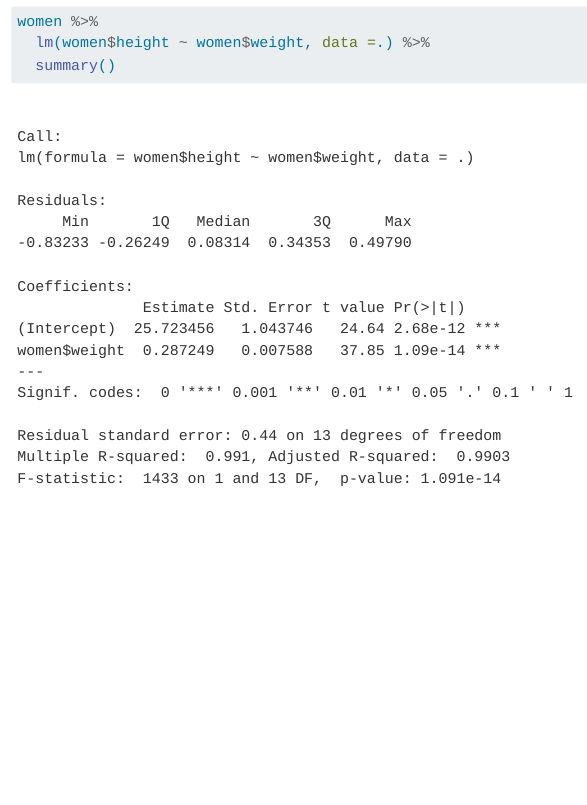
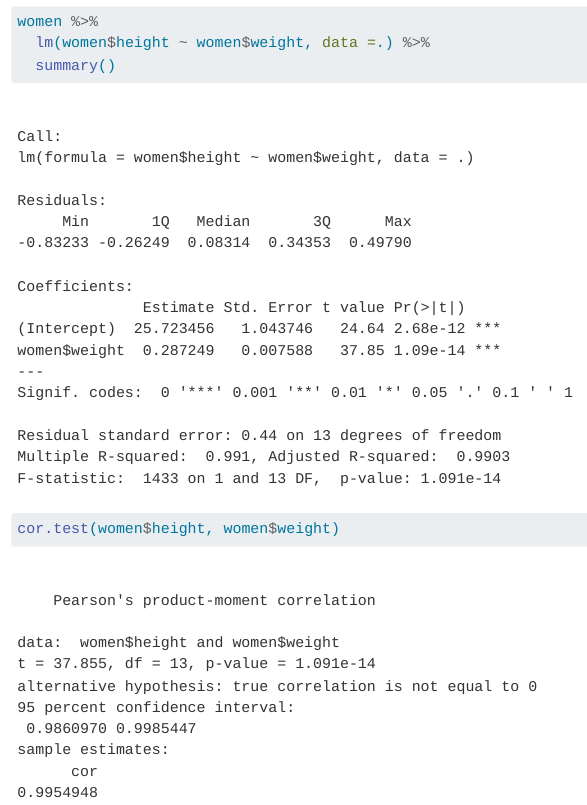
Before and after one commit to Olekasoo/Women_Data, a Quarto document (Output.qmd): the page in a window 1100 px wide, from 2530 px down. Rendered offline with R 4.5, knitr and Pandoc in place of Quarto, with nearby package versions; drawn as R Markdown's standard HTML page in place of the format the file asks for.

Commit message:
second commit

````diff
--- a/Output.qmd
+++ b/Output.qmd
@@ -49,3 +49,7 @@ women %>%
   lm(women$height ~ women$weight, data =.) %>%
   summary()
 ```
+
+```{r}
+cor.test(women$height, women$weight)
+```
````
Also changed, not shown: Output.md, Output_files/figure-commonmark/unnamed-chunk-5-1.png (added).
